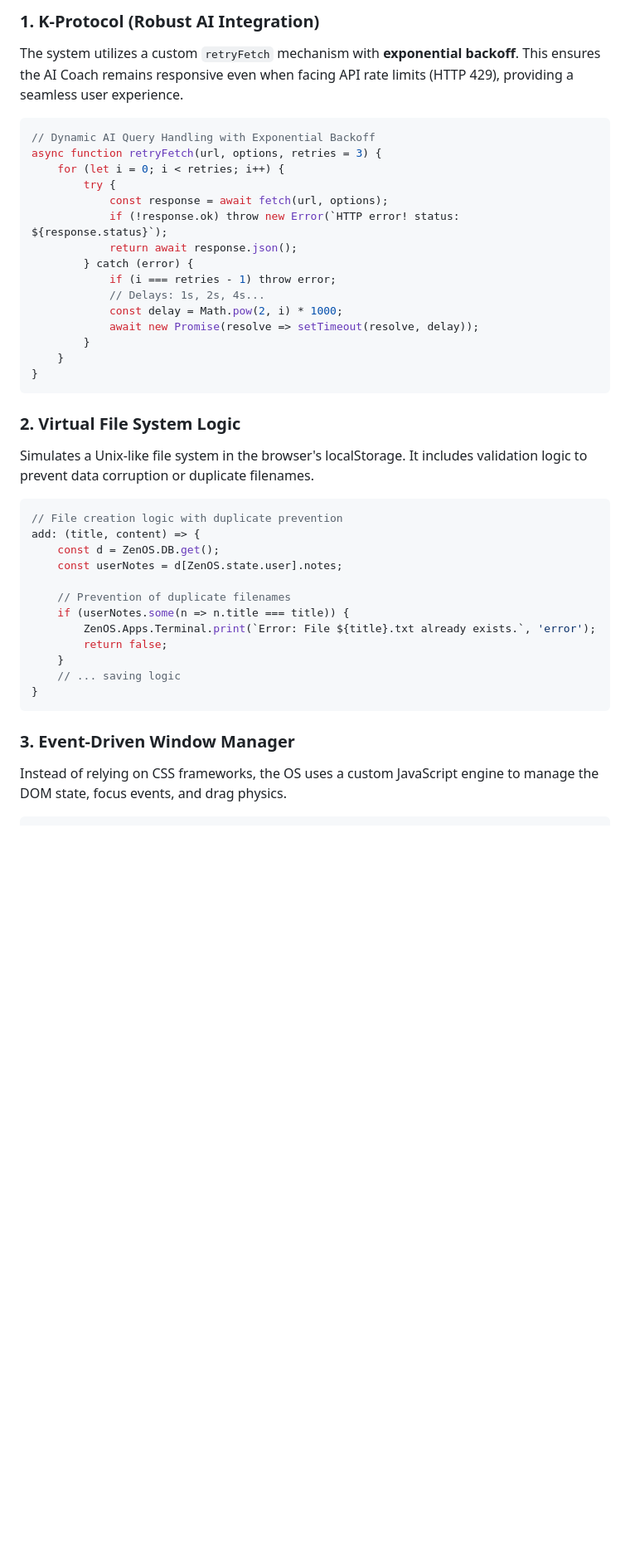
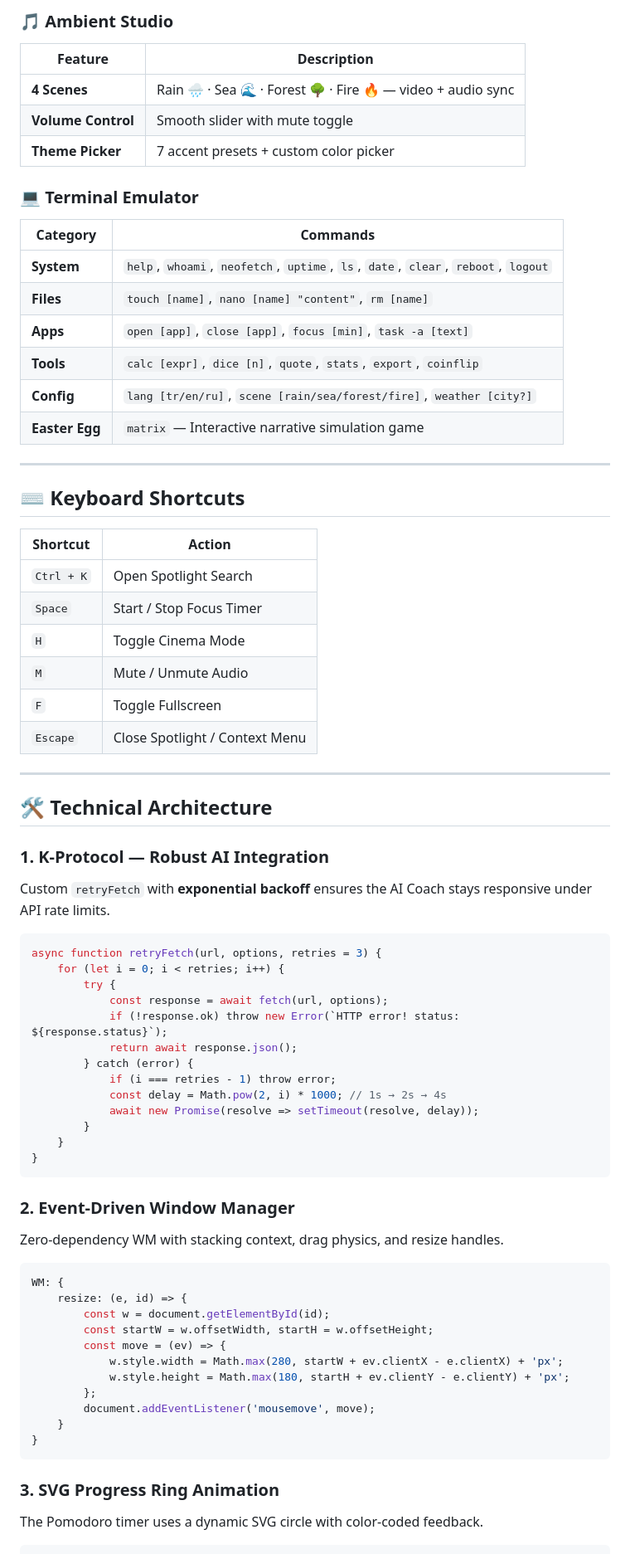
Before and after one commit to berkelmali/ZenSpaceOS, a Markdown page: README.md, the part around one of its changes. Shown at 83% size. Drawn GitHub-style; blank space fills up the shorter version.

````diff
--- a/README.md
+++ b/README.md
@@ -31,9 +61,42 @@ A premium, web-based **Virtual Operating System** designed for deep focus and pr
 
-### 1. K-Protocol (Robust AI Integration)
-The system utilizes a custom `retryFetch` mechanism with **exponential backoff**. This ensures the AI Coach remains responsive even when facing API rate limits (HTTP 429), providing a seamless user experience.
+### 🎵 Ambient Studio
+| Feature | Description |
+|---|---|
+| **4 Scenes** | Rain 🌧️ · Sea 🌊 · Forest 🌳 · Fire 🔥 — video + audio sync |
+| **Volume Control** | Smooth slider with mute toggle |
+| **Theme Picker** | 7 accent presets + custom color picker |
+
+### 💻 Terminal Emulator
+| Category | Commands |
+|---|---|
+| **System** | `help`, `whoami`, `neofetch`, `uptime`, `ls`, `date`, `clear`, `reboot`, `logout` |
+| **Files** | `touch [name]`, `nano [name] "content"`, `rm [name]` |
+| **Apps** | `open [app]`, `close [app]`, `focus [min]`, `task -a [text]` |
+| **Tools** | `calc [expr]`, `dice [n]`, `quote`, `stats`, `export`, `coinflip` |
+| **Config** | `lang [tr/en/ru]`, `scene [rain/sea/forest/fire]`, `weather [city?]` |
+| **Easter Egg** | `matrix` — Interactive narrative simulation game |
+
+---
+
+## ⌨️ Keyboard Shortcuts
+
+| Shortcut | Action |
+|---|---|
+| `Ctrl + K` | Open Spotlight Search |
+| `Space` | Start / Stop Focus Timer |
+| `H` | Toggle Cinema Mode |
+| `M` | Mute / Unmute Audio |
+| `F` | Toggle Fullscreen |
+| `Escape` | Close Spotlight / Context Menu |
+
+---
+
+## 🛠 Technical Architecture
+
+### 1. K-Protocol — Robust AI Integration
+Custom `retryFetch` with **exponential backoff** ensures the AI Coach stays responsive under API rate limits.
 
 ```javascript
-// Dynamic AI Query Handling with Exponential Backoff
 async function retryFetch(url, options, retries = 3) {
     for (let i = 0; i < retries; i++) {
         try {
@@ -42,29 +105,31 @@ async function retryFetch(url, options, retries = 3) {
             return await response.json();
         } catch (error) {
             if (i === retries - 1) throw error;
-            // Delays: 1s, 2s, 4s...
-            const delay = Math.pow(2, i) * 1000;
+            const delay = Math.pow(2, i) * 1000; // 1s → 2s → 4s
             await new Promise(resolve => setTimeout(resolve, delay));
         }
     }
 }
 ```
-### 2. Virtual File System Logic
-Simulates a Unix-like file system in the browser's localStorage. It includes validation logic to prevent data corruption or duplicate filenames.
+
+### 2. Event-Driven Window Manager
+Zero-dependency WM with stacking context, drag physics, and resize handles.
+
 ```javascript
-// File creation logic with duplicate prevention
-add: (title, content) => {
-    const d = ZenOS.DB.get();
-    const userNotes = d[ZenOS.state.user].notes;
-
-    // Prevention of duplicate filenames
-    if (userNotes.some(n => n.title === title)) {
-        ZenOS.Apps.Terminal.print(`Error: File ${title}.txt already exists.`, 'error');
-        return false;
+WM: {
+    resize: (e, id) => {
+        const w = document.getElementById(id);
+        const startW = w.offsetWidth, startH = w.offsetHeight;
+        const move = (ev) => {
+            w.style.width = Math.max(280, startW + ev.clientX - e.clientX) + 'px';
+            w.style.height = Math.max(180, startH + ev.clientY - e.clientY) + 'px';
+        };
+        document.addEventListener('mousemove', move);
     }
-    // ... saving logic
 }
 ```
-### 3. Event-Driven Window Manager
-Instead of relying on CSS frameworks, the OS uses a custom JavaScript engine to manage the DOM state, focus events, and drag physics.
+
+### 3. SVG Progress Ring Animation
+The Pomodoro timer uses a dynamic SVG circle with color-coded feedback.
+
 ```javascript
````
Also changed, not shown: other parts of README.md (+154 -41 lines).
